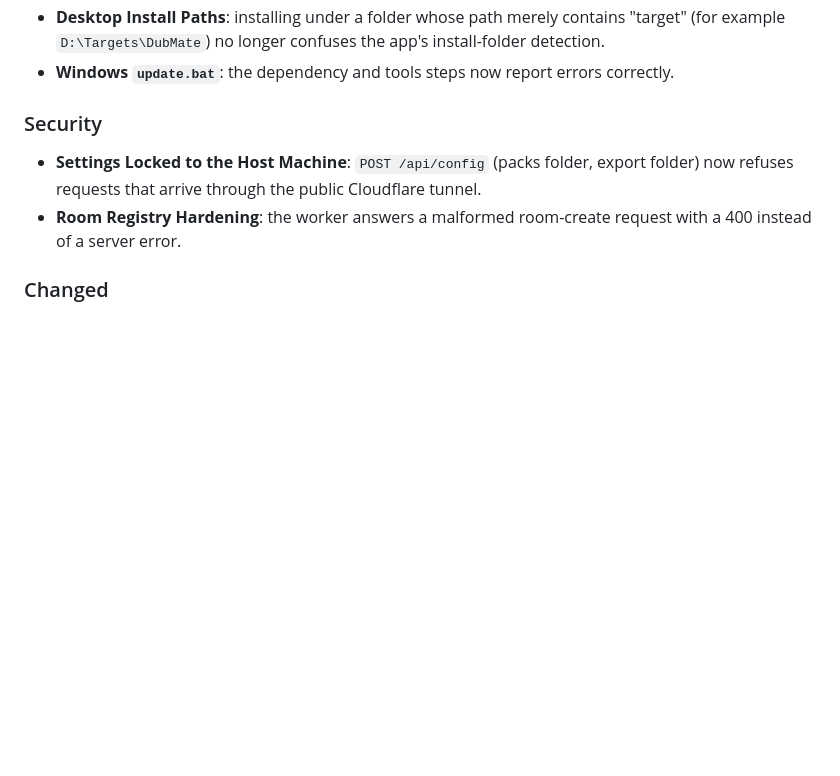
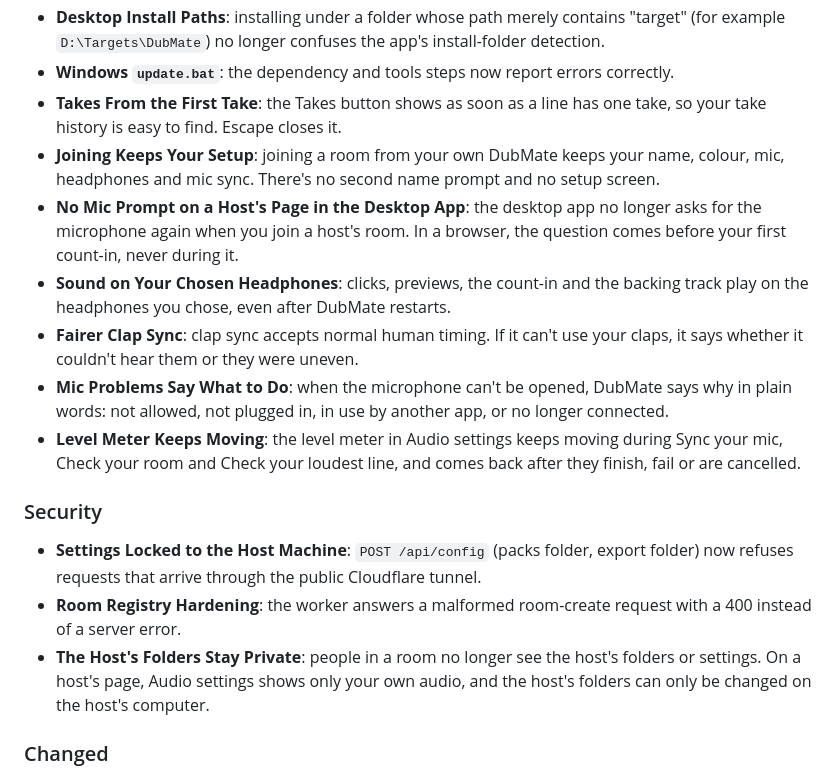
Before and after one commit to sylenthsnares/DubMate, a Markdown page: CHANGELOG.md, the part around the change. GitHub-like rendering; blank space fills up the shorter version.

Commit message:
docs: changelog and roadmap for the first-test fixes

```diff
--- a/CHANGELOG.md
+++ b/CHANGELOG.md
@@ -85,10 +85,18 @@
 - **Pack Import Safety**: archive entries disguised under `__MACOSX` names are now checked like every other file.
 - **Desktop Install Paths**: installing under a folder whose path merely contains "target" (for example `D:\Targets\DubMate`) no longer confuses the app's install-folder detection.
 - **Windows `update.bat`**: the dependency and tools steps now report errors correctly.
+- **Takes From the First Take**: the Takes button shows as soon as a line has one take, so your take history is easy to find. Escape closes it.
+- **Joining Keeps Your Setup**: joining a room from your own DubMate keeps your name, colour, mic, headphones and mic sync. There's no second name prompt and no setup screen.
+- **No Mic Prompt on a Host's Page in the Desktop App**: the desktop app no longer asks for the microphone again when you join a host's room. In a browser, the question comes before your first count-in, never during it.
+- **Sound on Your Chosen Headphones**: clicks, previews, the count-in and the backing track play on the headphones you chose, even after DubMate restarts.
+- **Fairer Clap Sync**: clap sync accepts normal human timing. If it can't use your claps, it says whether it couldn't hear them or they were uneven.
+- **Mic Problems Say What to Do**: when the microphone can't be opened, DubMate says why in plain words: not allowed, not plugged in, in use by another app, or no longer connected.
+- **Level Meter Keeps Moving**: the level meter in Audio settings keeps moving during Sync your mic, Check your room and Check your loudest line, and comes back after they finish, fail or are cancelled.
 
 ### Security
 - **Settings Locked to the Host Machine**: `POST /api/config` (packs folder, export folder) now refuses requests that arrive through the public Cloudflare tunnel.
 - **Room Registry Hardening**: the worker answers a malformed room-create request with a 400 instead of a server error.
+- **The Host's Folders Stay Private**: people in a room no longer see the host's folders or settings. On a host's page, Audio settings shows only your own audio, and the host's folders can only be changed on the host's computer.
 
 ### Changed
 - **Engine Layout**: the backend routes moved from `app.py` into the `dubmate/` package, and the studio frontend was split into `static/js/studio/` modules and `static/css/builder.css`. No behaviour change.
```
Also changed, not shown: documentation/ROADMAP.md (+3 -1 lines), documentation/design/first-test-fixes.md (+2 -0 lines).
